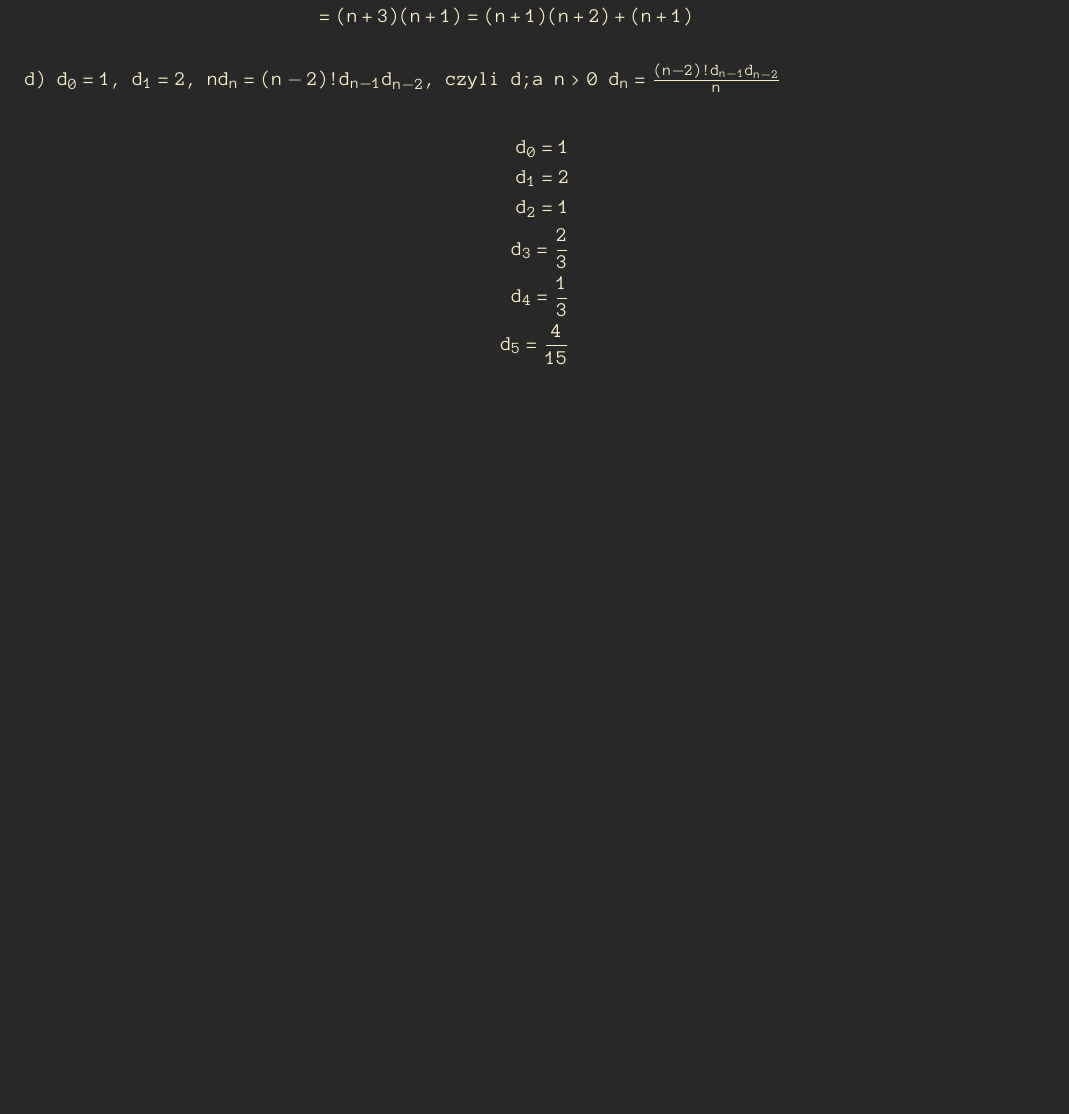
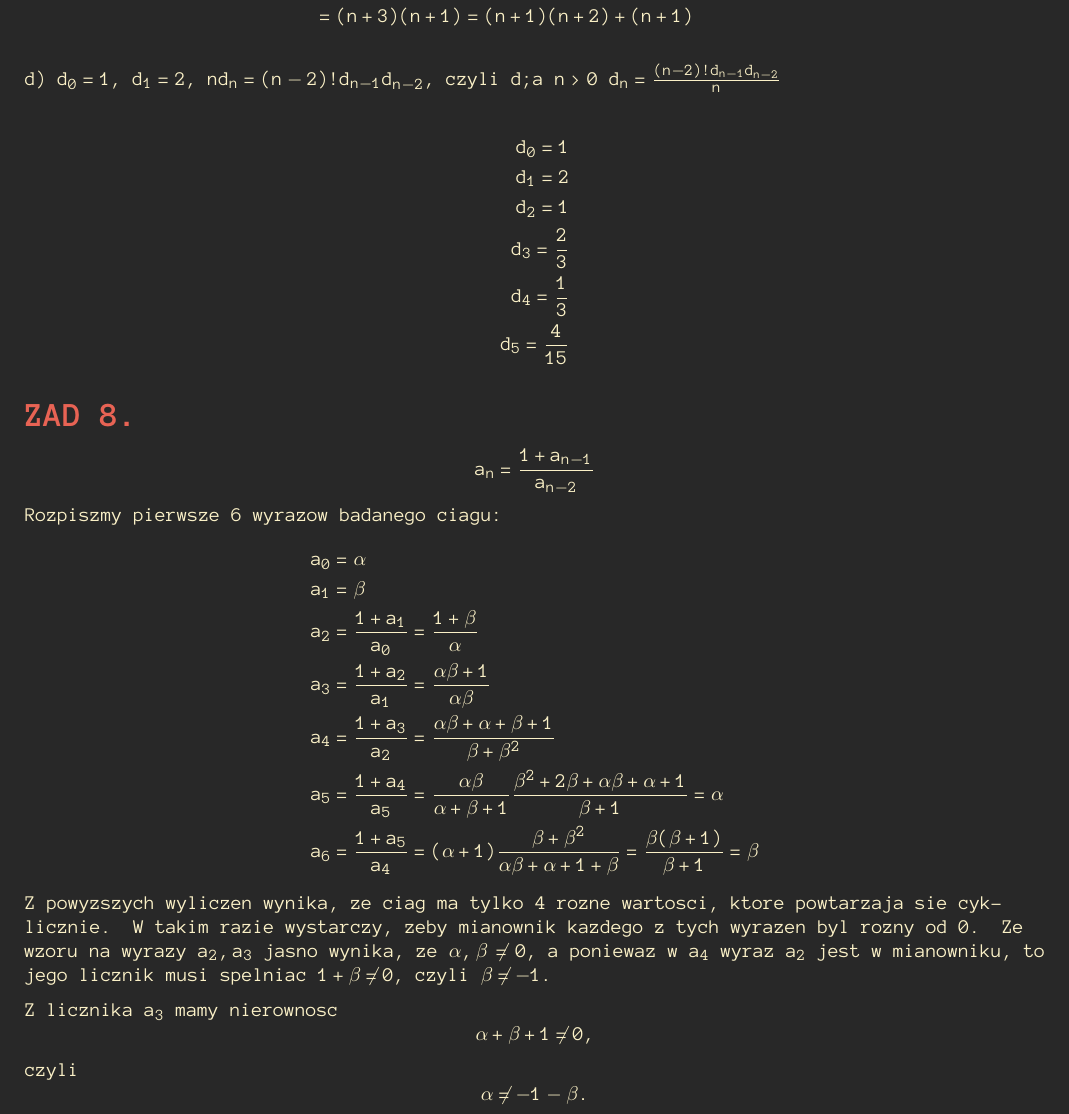
Before and after one commit to ronia-jakim/zima-22, a LaTeX document (mdm_teo_graf/listy_zadan/02_rozw.tex): part of page 5 of 5, cut so that both start at the same text, the shorter picture padded with empty space. Compiled offline with pdfLaTeX.

Commit message:
nudny-mdm

```diff
--- a/mdm_teo_graf/listy_zadan/02_rozw.tex
+++ b/mdm_teo_graf/listy_zadan/02_rozw.tex
@@ -255,4 +255,25 @@
         d_5=\frac4{15}
     \end{align*}
 
+    \section*{ZAD 8.}
+    $$a_n={1+a_{n-1}\over a_{n-2}}$$
+
+    Rozpiszmy pierwsze 6 wyrazow badanego ciagu:
+    \begin{align*}
+        a_0&=\alpha\\
+        a_1&=\beta\\
+        a_2&={1+a_1\over a_0}={1+\beta\over\alpha}\\
+        a_3&={1+a_2\over a_1}={\alpha\beta+1\over \alpha\beta}\\
+        a_4&={1+a_3\over a_2}={\alpha\beta+\alpha+\beta+1\over\beta+\beta^2}\\
+        a_5&={1+a_4\over a_5}={\alpha\beta\over\alpha+\beta+1}{\beta^2+2\beta+\alpha\beta+\alpha+1\over\beta+1}=\alpha\\
+        a_6&={1+a_5\over a_4}=(\alpha+1){\beta+\beta^2\over\alpha\beta+\alpha+1+\beta}={\beta(\beta+1)\over\beta+1}=\beta
+    \end{align*}
+    Z powyzszych wyliczen wynika, ze ciag ma tylko 4 rozne wartosci, ktore powtarzaja sie cyklicznie. W takim razie wystarczy, zeby mianownik kazdego z tych wyrazen byl rozny od 0. Ze wzoru na wyrazy $a_2, a_3$ jasno wynika, ze $\alpha,\beta\neq0$, a poniewaz w $a_4$ wyraz $a_2$ jest w mianowniku, to jego licznik musi spelniac $1+\beta\neq0$, czyli $\beta\neq -1$.
+    \medskip
+
+    Z licznika $a_3$ mamy nierownosc
+    $$\alpha+\beta+1\neq0,$$
+    czyli
+    $$\alpha\neq-1-\beta.$$
+
 \end{document}
```
Also changed, not shown: mdm_teo_graf/listy_zadan/02_rozw.pdf, 1 other file.
